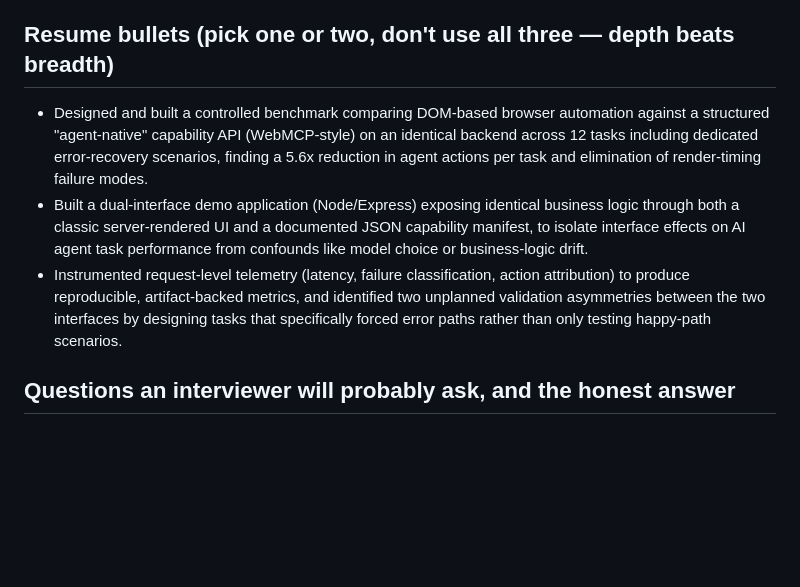
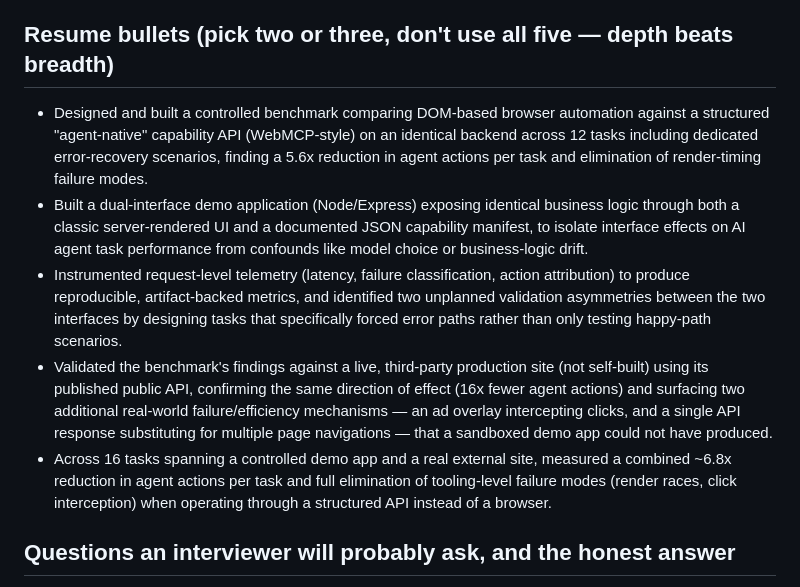
Before and after one commit to ShivamBwaj/agent-friendly-web-layer, a Markdown page: docs/INTERVIEW_PREP.md, the part around one of its changes. Rendered like a GitHub page; blank space fills up the shorter version.

```diff
--- a/docs/INTERVIEW_PREP.md
+++ b/docs/INTERVIEW_PREP.md
@@ -50,11 +71,13 @@ Do **not** lead with the latency numbers in an interview — if you cite them wi
 
 **The API layer has a validation gap the DOM route doesn't (T11).** `/compare` on the DOM side explicitly checks for at least 2 ids. `/api/capabilities/compare` doesn't — send it 1 id and it returns HTTP 200 with a 1-item array, no error, nothing telling the agent the comparison is incomplete. I built both interfaces and still let one drift out of sync with the other. I did not go back and patch it once I saw the asymmetry — leaving it in is the honest result, and it's a genuinely useful lesson: shared backend logic does not give you shared input validation for free, each entry point needs its own checks. If an interviewer asks "did you fix that bug," the answer is "no, on purpose — patching it after finding it during the benchmark would have quietly improved the API's numbers using information a real agent wouldn't have had going in."
 
-## Resume bullets (pick one or two, don't use all three — depth beats breadth)
+## Resume bullets (pick two or three, don't use all five — depth beats breadth)
 
 - Designed and built a controlled benchmark comparing DOM-based browser automation against a structured "agent-native" capability API (WebMCP-style) on an identical backend across 12 tasks including dedicated error-recovery scenarios, finding a 5.6x reduction in agent actions per task and elimination of render-timing failure modes.
 - Built a dual-interface demo application (Node/Express) exposing identical business logic through both a classic server-rendered UI and a documented JSON capability manifest, to isolate interface effects on AI agent task performance from confounds like model choice or business-logic drift.
 - Instrumented request-level telemetry (latency, failure classification, action attribution) to produce reproducible, artifact-backed metrics, and identified two unplanned validation asymmetries between the two interfaces by designing tasks that specifically forced error paths rather than only testing happy-path scenarios.
+- Validated the benchmark's findings against a live, third-party production site (not self-built) using its published public API, confirming the same direction of effect (16x fewer agent actions) and surfacing two additional real-world failure/efficiency mechanisms — an ad overlay intercepting clicks, and a single API response substituting for multiple page navigations — that a sandboxed demo app could not have produced.
+- Across 16 tasks spanning a controlled demo app and a real external site, measured a combined ~6.8x reduction in agent actions per task and full elimination of tooling-level failure modes (render races, click interception) when operating through a structured API instead of a browser.
 
 ## Questions an interviewer will probably ask, and the honest answer
 
```
Also changed, not shown: other parts of docs/INTERVIEW_PREP.md (+21 -0 lines), RESULTS.md (+10 -0 lines).
